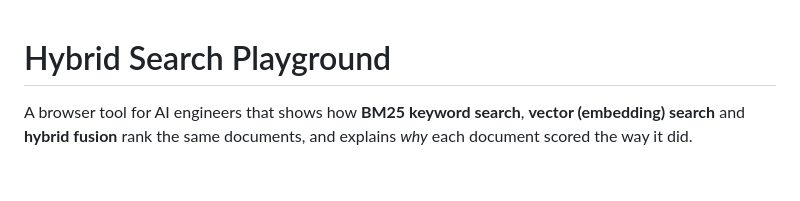
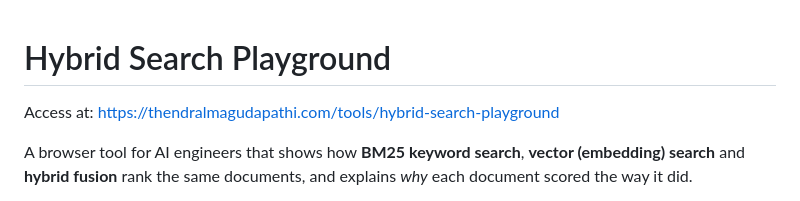
Before and after one commit to thendralmagudapathi/Hybrid-Search-Playground, a Markdown page: README.md, the part around the change. GitHub-like rendering; blank space fills up the shorter version.

Commit message:
Add access link to README
Added access link to the Hybrid Search Playground.

```diff
--- a/README.md
+++ b/README.md
@@ -1,4 +1,5 @@
 # Hybrid Search Playground
+Access at: https://thendralmagudapathi.com/tools/hybrid-search-playground
 
 A browser tool for AI engineers that shows how **BM25 keyword search**, **vector (embedding) search** and **hybrid fusion** rank the same documents, and explains *why* each document scored the way it did.
 
```
